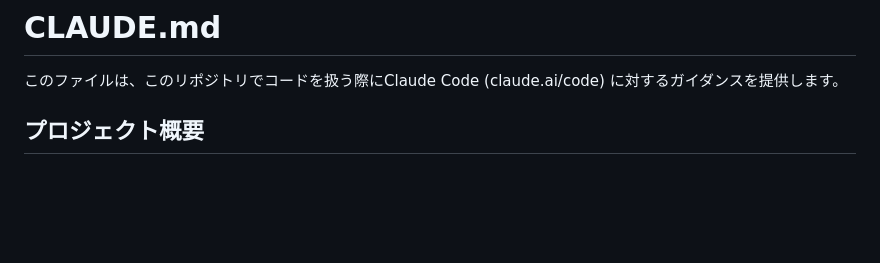
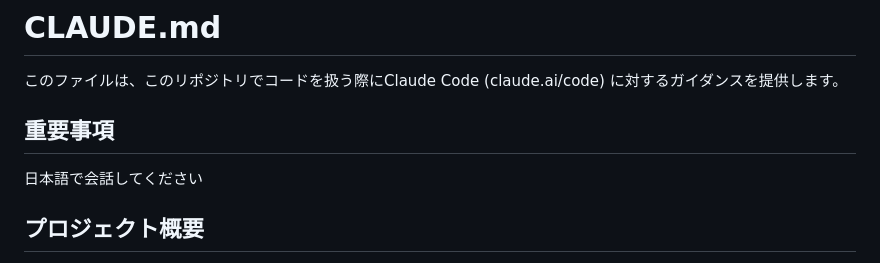
Before and after one commit to chouxcreams/hover-copy-tool, a Markdown page: CLAUDE.md, the part around the change. GitHub-like rendering; blank space fills up the shorter version.

Commit message:
docs: CLAUDE.mdに日本語の指示を追加

```diff
--- a/CLAUDE.md
+++ b/CLAUDE.md
@@ -1,6 +1,10 @@
 # CLAUDE.md
 
 このファイルは、このリポジトリでコードを扱う際にClaude Code (claude.ai/code) に対するガイダンスを提供します。
+
+## 重要事項
+
+日本語で会話してください
 
 ## プロジェクト概要
 
```
